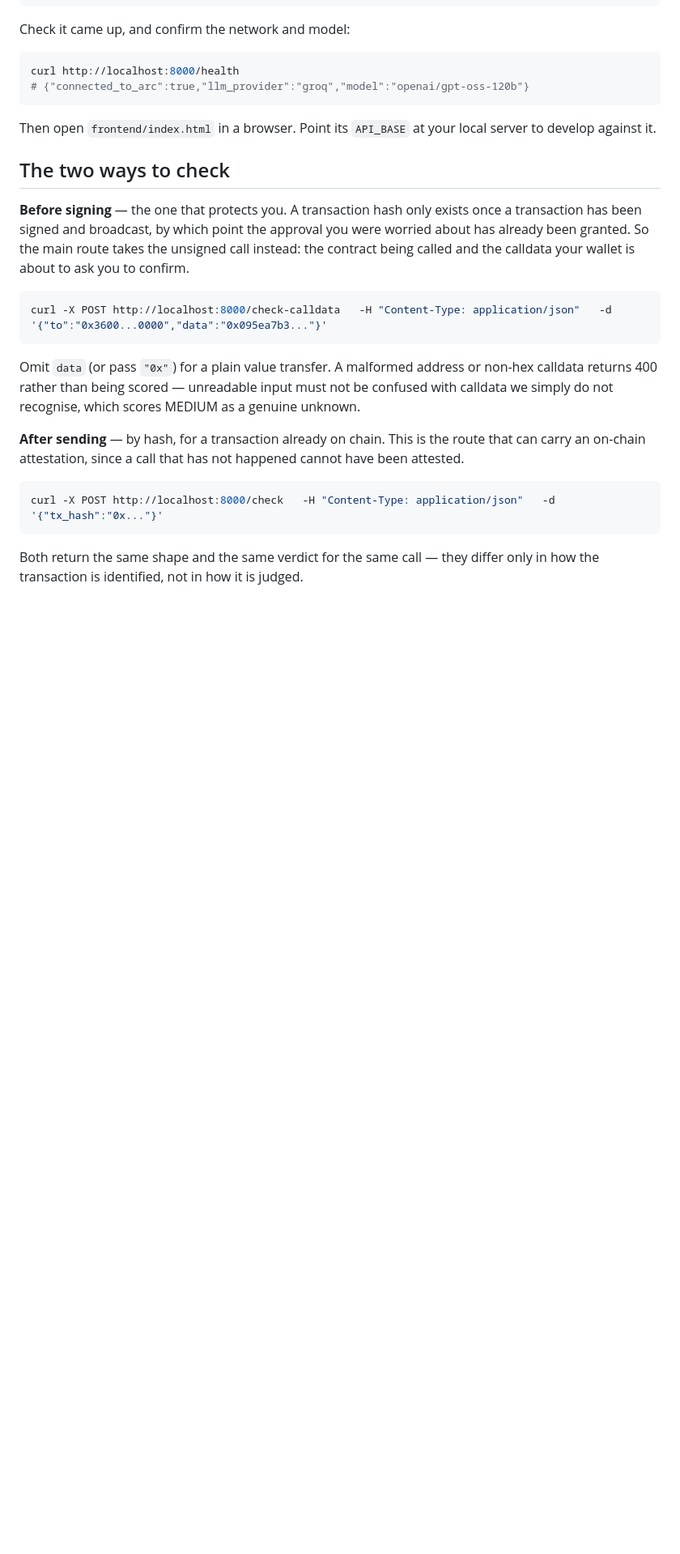
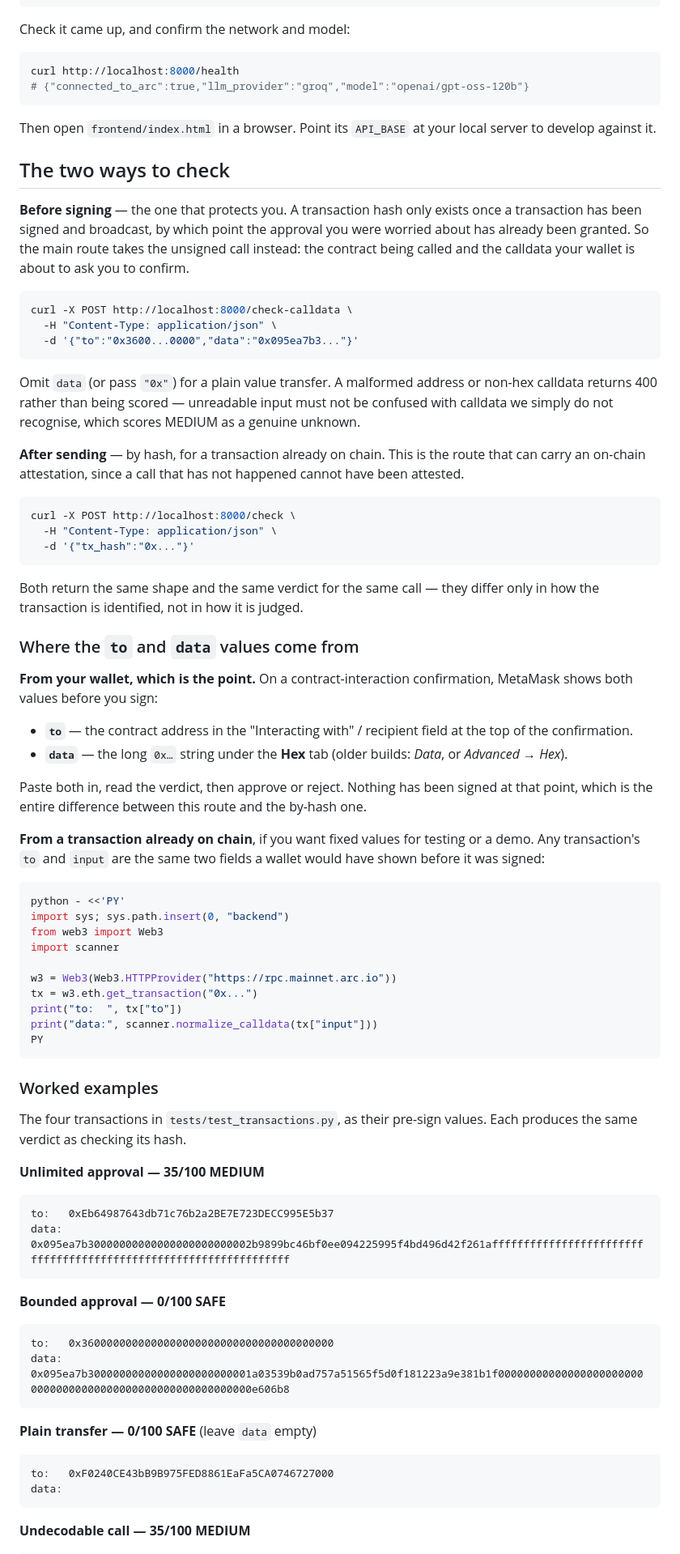
Before and after one commit to Aniekan-Udo/arc-transaction-safety-checker, a Markdown page: README.md, the part around one of its changes. Shown at 81% size. Drawn GitHub-style; blank space fills up the shorter version.

Commit message:
Document where the pre-sign to and data values come from
/check-calldata needs two values instead of a hash, and the README did not
say where to get them. Adds the wallet route (MetaMask's recipient field and
Hex tab, read before signing, which is the point), a snippet for pulling the
same two fields off an existing transaction, and the four test transactions
as worked pre-sign examples.

The bounded and unlimited approvals are printed together deliberately: both
start 0x095ea7b3 and differ only in the last 64 characters, which is the
whole attack in one screenshot.

Also restores the line continuations in three curl examples, lost to shell
escaping in an earlier edit.

````diff
--- a/README.md
+++ b/README.md
@@ -245,7 +245,9 @@ takes the unsigned call instead: the contract being called and the calldata
 your wallet is about to ask you to confirm.
 
 ```bash
-curl -X POST http://localhost:8000/check-calldata   -H "Content-Type: application/json"   -d '{"to":"0x3600...0000","data":"0x095ea7b3..."}'
+curl -X POST http://localhost:8000/check-calldata \
+  -H "Content-Type: application/json" \
+  -d '{"to":"0x3600...0000","data":"0x095ea7b3..."}'
 ```
 
 Omit `data` (or pass `"0x"`) for a plain value transfer. A malformed address
@@ -258,8 +260,70 @@ route that can carry an on-chain attestation, since a call that has not
 happened cannot have been attested.
 
 ```bash
-curl -X POST http://localhost:8000/check   -H "Content-Type: application/json"   -d '{"tx_hash":"0x..."}'
+curl -X POST http://localhost:8000/check \
+  -H "Content-Type: application/json" \
+  -d '{"tx_hash":"0x..."}'
 ```
 
 Both return the same shape and the same verdict for the same call — they
 differ only in how the transaction is identified, not in how it is judged.
+
+### Where the `to` and `data` values come from
+
+**From your wallet, which is the point.** On a contract-interaction
+confirmation, MetaMask shows both values before you sign:
+
+- **`to`** — the contract address in the "Interacting with" / recipient field
+  at the top of the confirmation.
+- **`data`** — the long `0x…` string under the **Hex** tab (older builds:
+  *Data*, or *Advanced → Hex*).
+
+Paste both in, read the verdict, then approve or reject. Nothing has been
+signed at that point, which is the entire difference between this route and
+the by-hash one.
+
+**From a transaction already on chain**, if you want fixed values for testing
+or a demo. Any transaction's `to` and `input` are the same two fields a wallet
+would have shown before it was signed:
+
+```bash
+python - <<'PY'
+import sys; sys.path.insert(0, "backend")
+from web3 import Web3
+import scanner
+
+w3 = Web3(Web3.HTTPProvider("https://rpc.mainnet.arc.io"))
+tx = w3.eth.get_transaction("0x...")
+print("to:  ", tx["to"])
+print("data:", scanner.normalize_calldata(tx["input"]))
+PY
+```
+
+### Worked examples
+
+The four transactions in `tests/test_transactions.py`, as their pre-sign
+values. Each produces the same verdict as checking its hash.
+
+**Unlimited approval — 35/100 MEDIUM**
+
+```
+to:   0xEb64987643db71c76b2a2BE7E723DECC995E5b37
+data: 0x095ea7b30000000000000000000000002b9899bc46bf0ee094225995f4bd496d42f261afffffffffffffffffffffffffffffffffffffffffffffffffffffffffffffffff
+```
+
+**Bounded approval — 0/100 SAFE**
+
+```
+to:   0x3600000000000000000000000000000000000000
+data: 0x095ea7b30000000000000000000000001a03539b0ad757a51565f5d0f181223a9e381b1f0000000000000000000000000000000000000000000000000000000000e606b8
+```
+
+**Plain transfer — 0/100 SAFE** (leave `data` empty)
+
+```
+to:   0xF0240CE43bB9B975FED8861EaFa5CA0746727000
+data:
+```
+
+**Undecodable call — 35/100 MEDIUM**
+
````
Also changed, not shown: other parts of README.md (+13 -1 lines).
